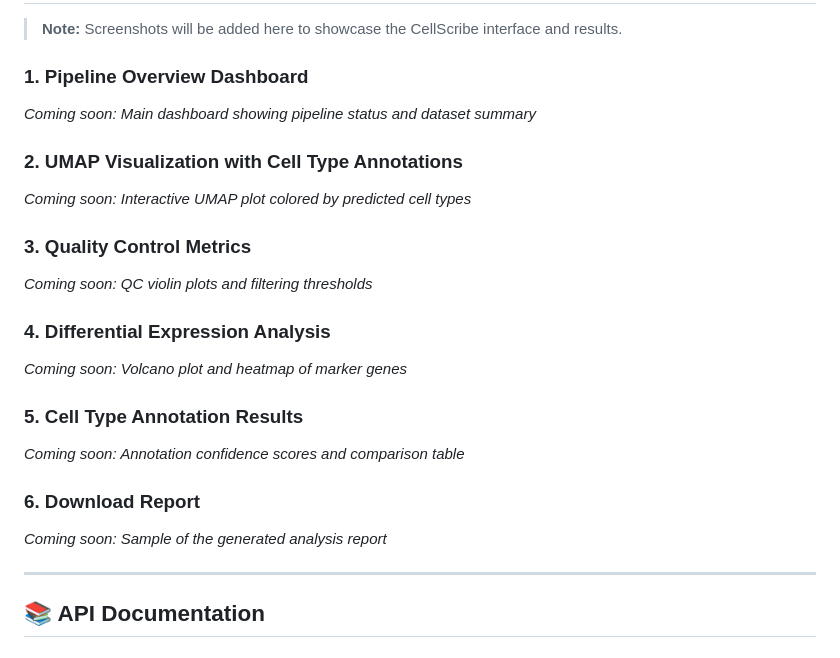
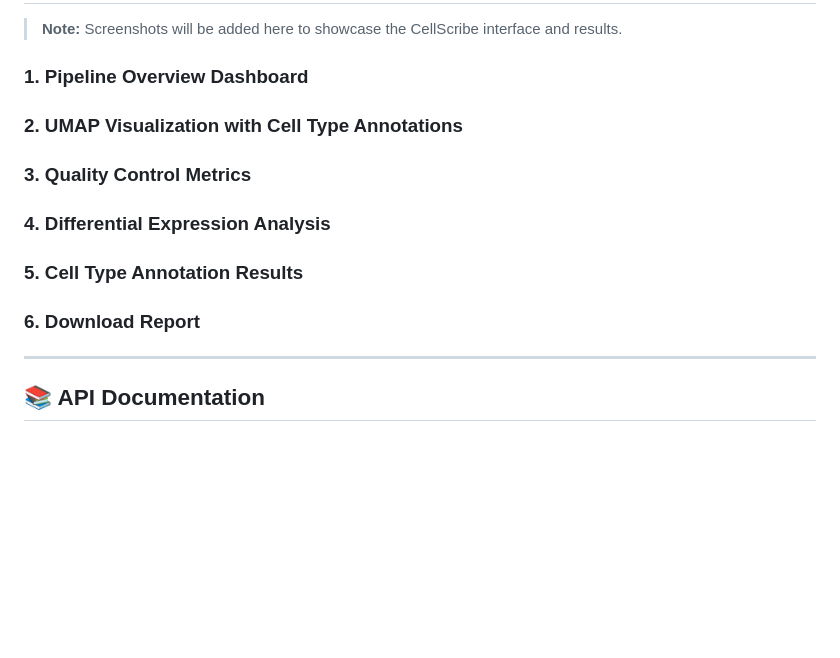
Before and after one commit to kavibioinfo/cellscribe, a Markdown page: README.md, the part around the change. GitHub-like rendering; blank space fills up the shorter version.

```diff
--- a/README.md
+++ b/README.md
@@ -498,27 +498,23 @@ cellscribe/
 
 ### 1. Pipeline Overview Dashboard
 <!-- ![Pipeline Dashboard](docs/screenshots/landing_page.png) -->
-*Coming soon: Main dashboard showing pipeline status and dataset summary*
 
 ### 2. UMAP Visualization with Cell Type Annotations
 <!-- ![UMAP Plot](docs/screenshots/umap.png) -->
-*Coming soon: Interactive UMAP plot colored by predicted cell types*
 
 ### 3. Quality Control Metrics
 <!-- ![QC Metrics](docs/screenshots/QC_metrics.png) -->
-*Coming soon: QC violin plots and filtering thresholds*
+
 
 ### 4. Differential Expression Analysis
 <!-- ![DE Analysis](docs/screenshots/DE_analysis.png) -->
-*Coming soon: Volcano plot and heatmap of marker genes*
+
 
 ### 5. Cell Type Annotation Results
 <!-- ![Annotation Results](docs/screenshots/cell_types.png) -->
-*Coming soon: Annotation confidence scores and comparison table*
 
 ### 6. Download Report
 <!-- ![HTML Report](docs/screenshots/Downloads.png) -->
-*Coming soon: Sample of the generated analysis report*
 
 ---
 
```
